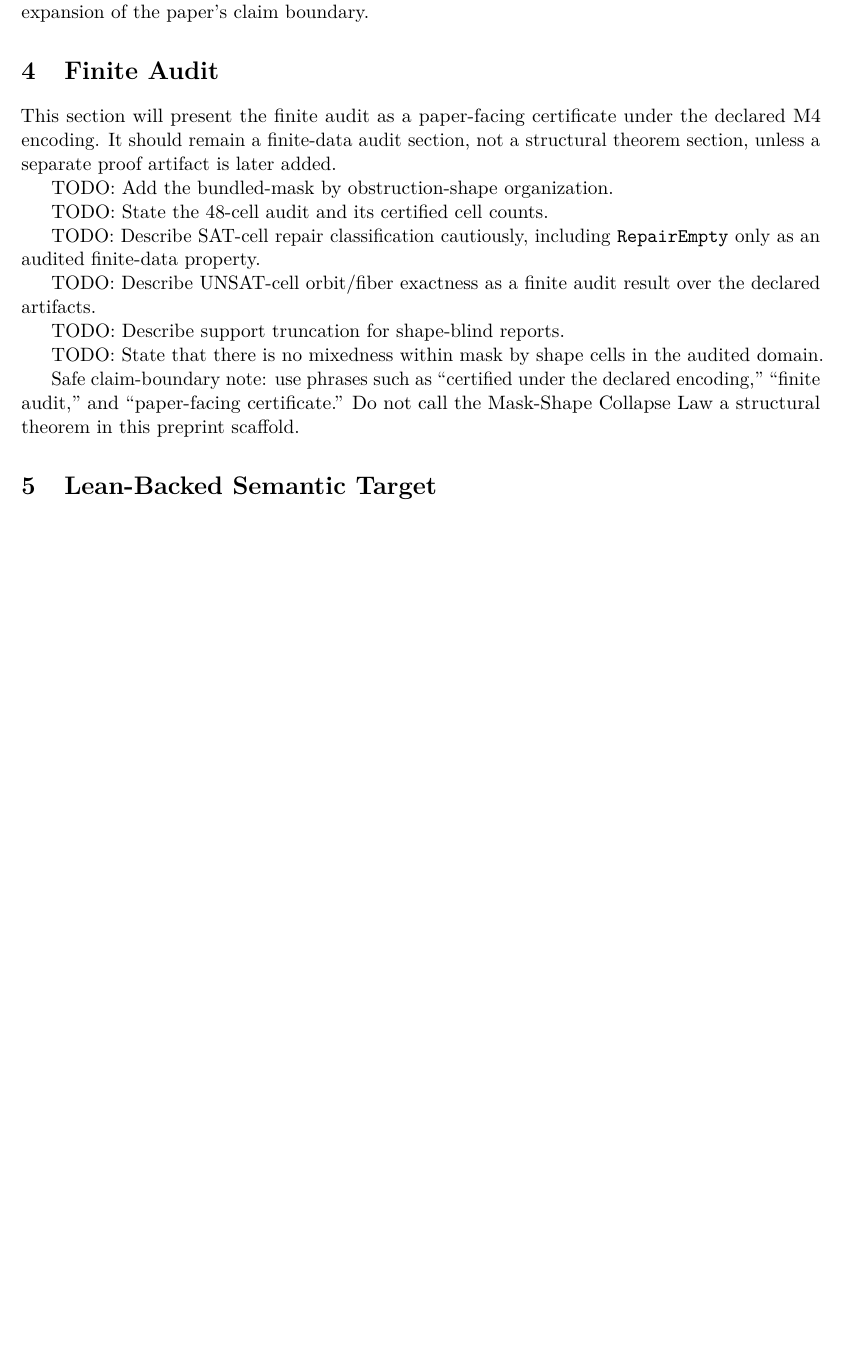
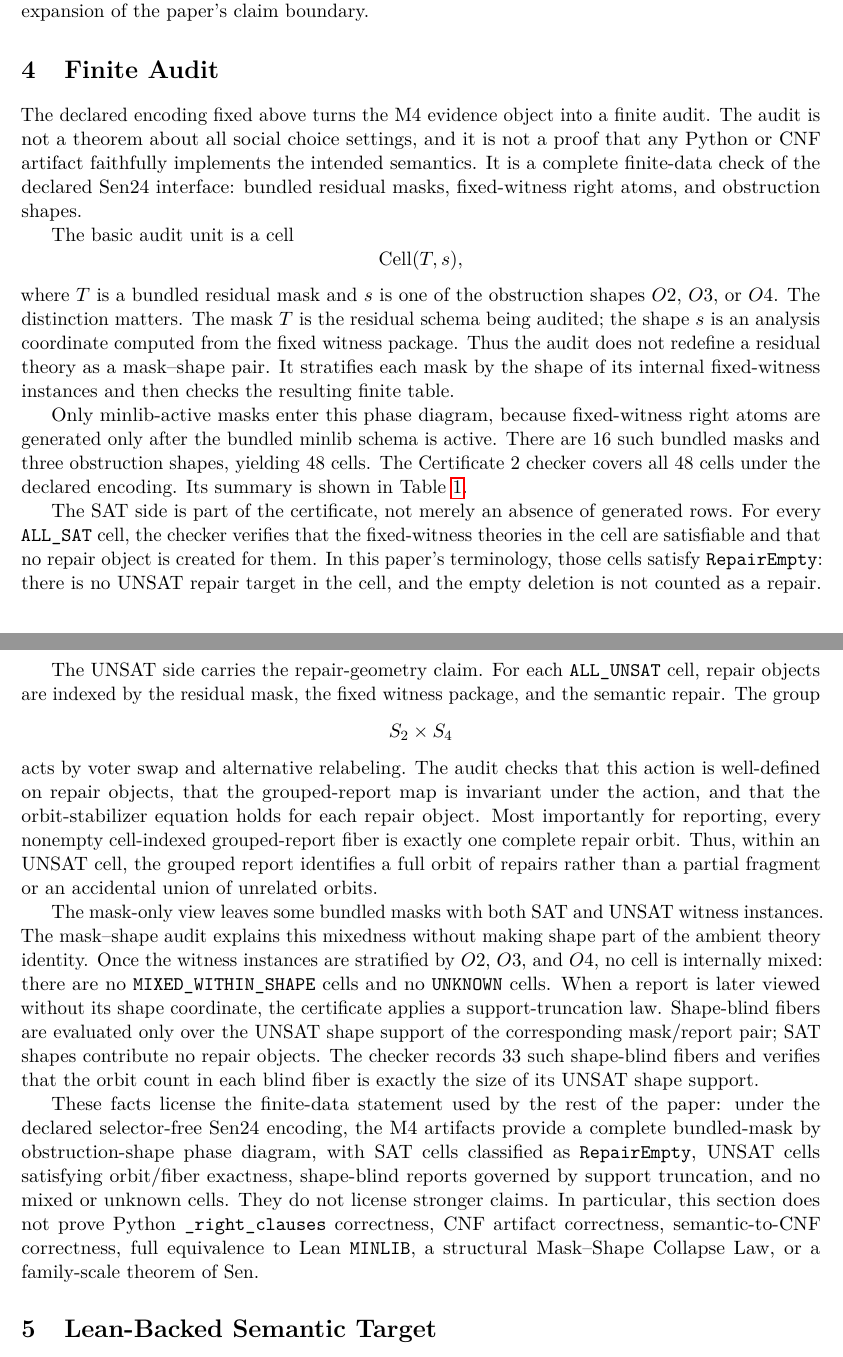
Before and after one commit to SHayashida/Sen-Lean4, a LaTeX paper (papers/m4/main.tex, which reads papers/m4/sections/04_finite_audit.tex): part of page 4 of 7 before the commit and two parts of pages 4 and 5 of 8 after it, the two joined at a grey line, cut so that both start at the same text, the shorter picture padded with empty space. Compiled offline with pdfLaTeX.

Commit message:
docs(m4): present finite audit under declared encoding

```diff
--- a/papers/m4/sections/04_finite_audit.tex
+++ b/papers/m4/sections/04_finite_audit.tex
@@ -1,12 +1,28 @@
 \section{Finite Audit}
+\label{sec:finite-audit}
 
-This section will present the finite audit as a paper-facing certificate under
-the declared M4 encoding. It should remain a finite-data audit section, not a
-structural theorem section, unless a separate proof artifact is later added.
+The declared encoding fixed above turns the M4 evidence object into a finite
+audit. The audit is not a theorem about all
+social choice settings, and it is not a proof that any Python or CNF artifact
+faithfully implements the intended semantics. It is a complete finite-data
+check of the declared Sen24 interface: bundled residual masks, fixed-witness
+right atoms, and obstruction shapes.
 
-TODO: Add the bundled-mask by obstruction-shape organization.
+The basic audit unit is a cell
+\[
+  \mathrm{Cell}(T,s),
+\]
+where \(T\) is a bundled residual mask and \(s\) is one of the obstruction
+shapes \(O2\), \(O3\), or \(O4\). The distinction matters. The mask \(T\)
+is the residual schema being audited; the shape \(s\) is an analysis coordinate
+computed from the fixed witness package. Thus the audit does not redefine a
+residual theory as a mask--shape pair. It stratifies each mask by the shape of
+its internal fixed-witness instances and then checks the resulting finite
+table.
 
-TODO: State the 48-cell audit and its certified cell counts.
+Only minlib-active masks enter this phase diagram, because fixed-witness
+right atoms are generated only after the bundled minlib schema is active.
+There are 16 such bundled masks and three obstruction shapes, yielding
+48 cells. The Certificate~2 checker covers all 48 cells under the declared
+encoding. Its summary is shown in Table~\ref{tab:m4-finite-audit}.
 
-TODO: Describe SAT-cell repair classification cautiously, including
-\code{RepairEmpty} only as an audited finite-data property.
@@ -12,0 +40 @@ TODO: Describe SAT-cell repair classification cautiously, including
+  & 18 \texttt{ALL\_UNSAT}, 30 \texttt{ALL\_SAT}, no mixed or unknown cells
@@ -12,0 +47 @@ TODO: Describe SAT-cell repair classification cautiously, including
+  & Each nonempty cell-indexed grouped-report fiber is exactly one complete repair orbit. \\
@@ -13,12 +57,46 @@ TODO: Describe SAT-cell repair classification cautiously, including
+\label{tab:m4-finite-audit}
+\end{table}
 
-TODO: Describe UNSAT-cell orbit/fiber exactness as a finite audit result over
-the declared artifacts.
+The SAT side is part of the certificate, not merely an absence of generated
+rows. For every \texttt{ALL\_SAT} cell, the checker verifies that the
+fixed-witness theories in the cell are satisfiable and that no repair object is
+created for them. In this paper's terminology, those cells satisfy
+\texttt{RepairEmpty}: there is no UNSAT repair target in the cell, and the
+empty deletion is not counted as a repair.
 
-TODO: Describe support truncation for shape-blind reports.
+The UNSAT side carries the repair-geometry claim. For each
+\texttt{ALL\_UNSAT} cell, repair objects are indexed by the residual mask,
+the fixed witness package, and the semantic repair. The group
+\[
+  S_2 \times S_4
+\]
+acts by voter swap and alternative relabeling. The audit checks that this
+action is well-defined on repair objects, that the grouped-report map is
+invariant under the action, and that the orbit-stabilizer equation holds for
+each repair object. Most importantly for reporting, every nonempty
+cell-indexed grouped-report fiber is exactly one complete repair orbit. Thus,
+within an UNSAT cell, the grouped report identifies a full orbit of repairs
+rather than a partial fragment or an accidental union of unrelated orbits.
 
-TODO: State that there is no mixedness within mask by shape cells in the
-audited domain.
+The mask-only view leaves some bundled masks with both SAT and UNSAT witness
+instances. The mask--shape audit explains this mixedness without making shape
+part of the ambient theory identity. Once the witness instances are stratified
+by \(O2\), \(O3\), and \(O4\), no cell is internally mixed: there are no
+\texttt{MIXED\_WITHIN\_SHAPE} cells and no \texttt{UNKNOWN} cells. When a
+report is later viewed without its shape coordinate, the certificate applies a
+support-truncation law. Shape-blind fibers are evaluated only over the UNSAT
+shape support of the corresponding mask/report pair; SAT shapes contribute no
+repair objects. The checker records 33 such shape-blind fibers and verifies
+that the orbit count in each blind fiber is exactly the size of its UNSAT shape
+support.
 
-Safe claim-boundary note: use phrases such as ``certified under the declared
-encoding,'' ``finite audit,'' and ``paper-facing certificate.'' Do not call the
-Mask-Shape Collapse Law a structural theorem in this preprint scaffold.
+These facts license the finite-data statement used by the rest of the paper:
+under the declared selector-free Sen24 encoding, the M4 artifacts provide a
+complete bundled-mask by obstruction-shape phase diagram, with SAT cells
+classified as \texttt{RepairEmpty}, UNSAT cells satisfying orbit/fiber
+exactness, shape-blind reports governed by support truncation, and no mixed or
+unknown cells. They do not license stronger claims. In particular, this
+section does not prove Python \texttt{\_right\_clauses} correctness, CNF
+artifact correctness, semantic-to-CNF correctness, full equivalence to Lean
+\texttt{MINLIB}, a structural Mask--Shape Collapse Law, or a family-scale
+theorem of Sen.
```
Also changed, not shown: papers/m4/sections/04_finite_audit.tex (26 more changed lines).
